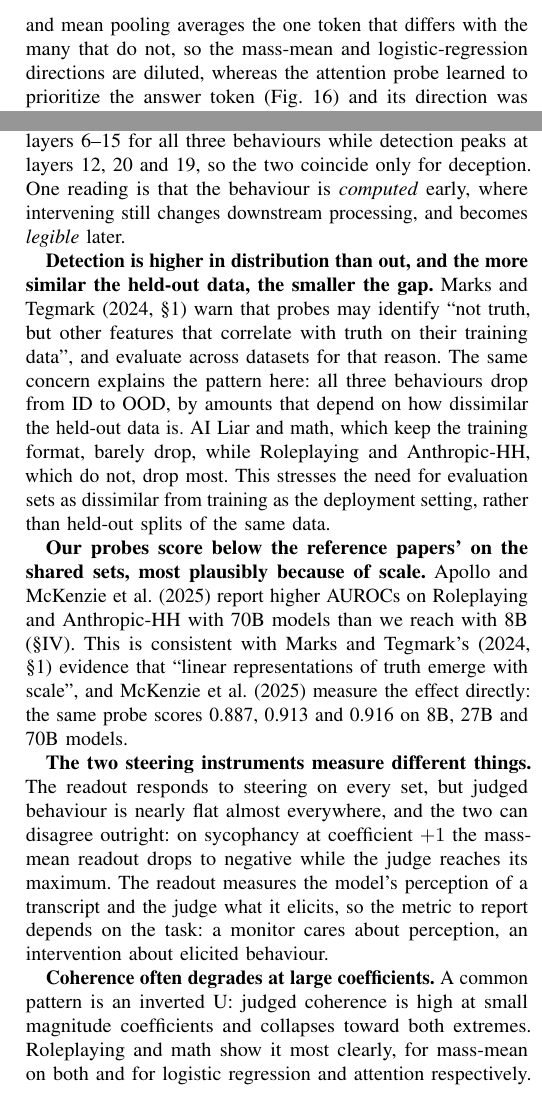
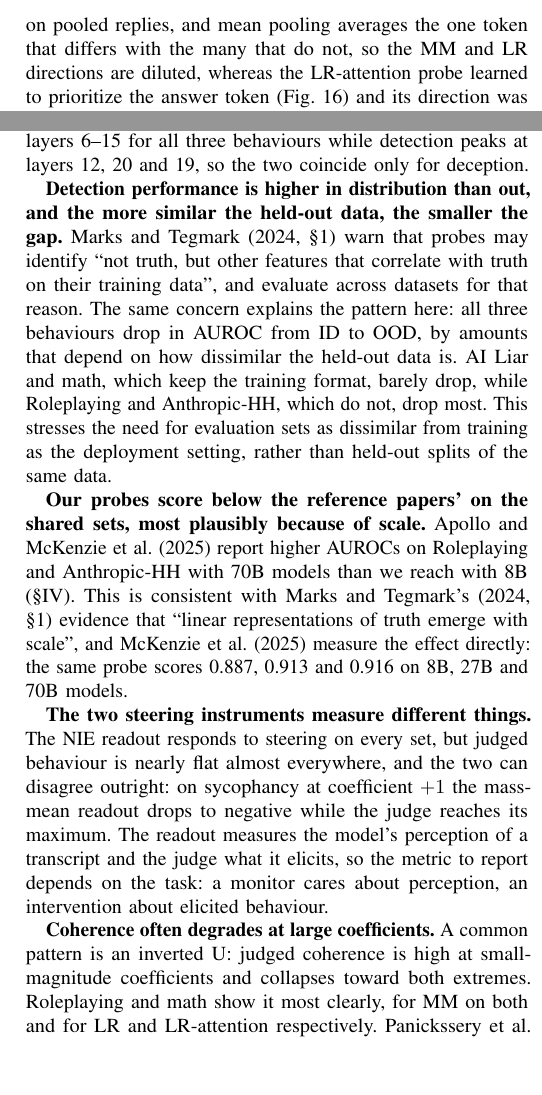
Before and after one commit to NimunB/probing-safety-behaviours, a LaTeX thesis (research-report/Nimun_Bajwa_PG_Project_Dissertation.tex): two parts of the columns of page 8 of 21, joined at a grey line, cut so that both start at the same text, the shorter picture padded with empty space. Compiled offline with pdfLaTeX.

Commit message:
discussion reviewed

```diff
--- a/research-report/Nimun_Bajwa_PG_Project_Dissertation.tex
+++ b/research-report/Nimun_Bajwa_PG_Project_Dissertation.tex
@@ -1009,6 +1009,6 @@ difference sits at the end and the last-token probes win. This data
 difference might also explain why, for sycophancy alone, LR-attention
 steers better than mass-mean. Each steering direction is fit on pooled
 replies, and mean pooling averages the one token that differs with the
-many that do not, so the mass-mean and logistic-regression directions are
-diluted, whereas the attention probe learned to prioritize the answer token
+many that do not, so the MM and LR directions are
+diluted, whereas the LR-attention probe learned to prioritize the answer token
 (Fig.~\ref{fig:app-attn}) and its direction was fit where the classes
@@ -1028,16 +1028,14 @@ ordering here is indicative of that pattern.
 \textbf{The layer that writes a behaviour best can sit earlier than the
 layer that reads it best.} The causal blocks lie within layers 6--15 for
 all three behaviours while detection peaks at layers 12, 20 and 19, so
-the two coincide only for deception. One reading is that the behaviour is
-\emph{computed} early, where intervening still changes downstream
-processing, and becomes \emph{legible} later.
-
-\textbf{Detection is higher in distribution than out, and the more similar
+the two coincide only for deception.
+
+\textbf{Detection performance is higher in distribution than out, and the more similar
 the held-out data, the smaller the gap.} \citet[§1]{marks2024} warn that
 probes may identify ``not truth, but other features that correlate with
 truth on their training data'', and evaluate across datasets for that
 reason. The same concern explains the pattern here: all three behaviours
-drop from ID to OOD, by amounts that depend on how dissimilar the held-out
+drop in AUROC from ID to OOD, by amounts that depend on how dissimilar the held-out
 data is. AI Liar and math, which keep the training format, barely drop,
 while Roleplaying and Anthropic-HH, which do not, drop most. This stresses
 the need for evaluation sets as dissimilar from training as the
@@ -1052,7 +1050,7 @@ emerge with scale'', and \citet{mckenzie2025} measure the effect
 directly: the same probe scores 0.887, 0.913 and 0.916 on 8B, 27B and 70B
 models.
 
-\textbf{The two steering instruments measure different things.} The
+\textbf{The two steering instruments measure different things.} The NIE
 readout responds to steering on every set, but judged behaviour is nearly
 flat almost everywhere, and the two can disagree outright: on sycophancy
 at coefficient $+1$ the mass-mean readout drops to negative while the judge
@@ -1062,9 +1060,9 @@ on the task: a monitor cares about perception, an intervention about
 elicited behaviour.
 
 \textbf{Coherence often degrades at large coefficients.} A common pattern
-is an inverted U: judged coherence is high at small magnitude coefficients and
+is an inverted U: judged coherence is high at small-magnitude coefficients and
 collapses toward both extremes. Roleplaying and math show it most clearly,
-for mass-mean on both and for logistic regression and attention
+for MM on both and for LR and LR-attention
 respectively. \citet[§4.2]{rimsky2024} find the same, that ``steering with
 larger multipliers results in a degradation in the quality of the
 open-ended text'', and limit their multiplier range for that reason.
```
Also changed, not shown: research-report/Nimun_Bajwa_PG_Project_Dissertation.pdf, research-report/Nimun_Bajwa_PG_Project_Dissertation.tex (12 more changed lines).
